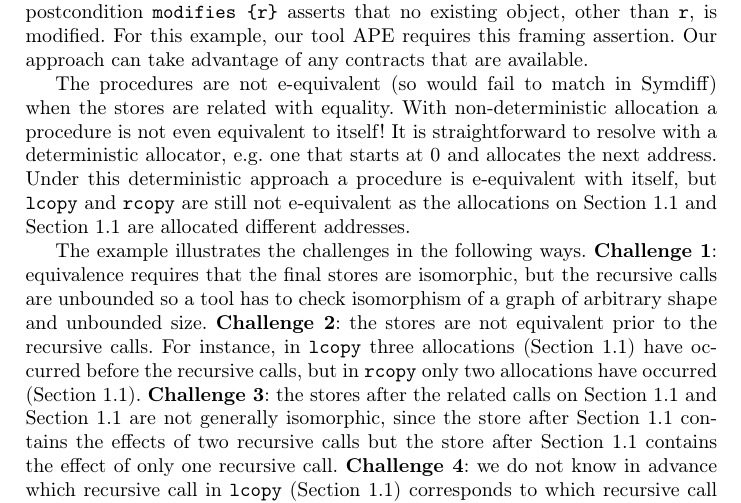
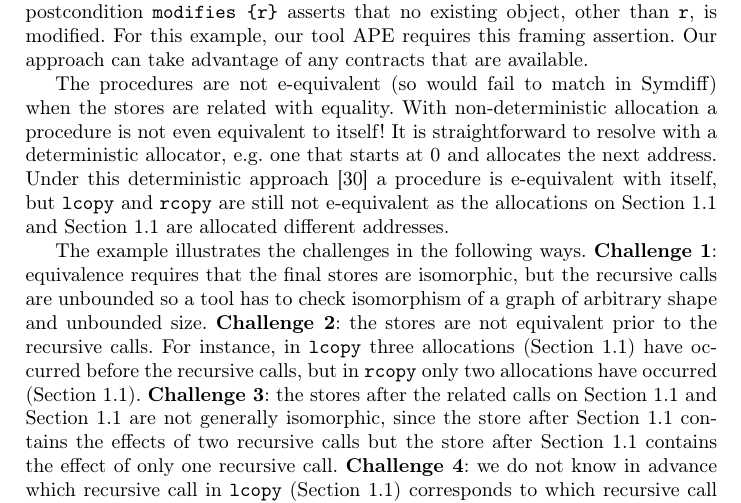
Before and after one commit to lexicalscope/paper-rie, a LaTeX thesis (riepaper.tex): part of page 4 of 28, cut so that both start at the same text. Compiled offline with pdfLaTeX.

Commit message:
Shuvendu's suggestion: add citation of SYMDIFF CAV paper as example of verification with a deterministic allocator

```diff
--- a/riepaper.tex
+++ b/riepaper.tex
@@ -812,7 +812,7 @@ Both procedures are intended to copy the passed structure  \texttt{t}. The proce
 
 The procedures are equivalent. An intuition as to why is: when \texttt{t} or \texttt{r} are \texttt{null} both procedures leave the heap unchanged. Otherwise, both procedures recursively copy all the nodes to the left, and all the nodes to the right, and return a newly allocated root node via the parameter \texttt{r}. The only pre-existing object modified by the procedures is the one pointed to by \texttt{r}. It is possible that \texttt{r} aliases a node reachable from \texttt{t}, but even so only the \texttt{v} field of \texttt{r} is written to, and only after the nodes have been copied. The objects allocated to \texttt{rl} and \texttt{rr} do not alias anything, so the recursive calls cannot modify the tree, and hence swapping the order of the recursive calls does not affect the result. The postcondition \texttt{modifies \{r\}} asserts that no existing object, other than \texttt{r}, is modified. For this example, our tool \tool{} requires this framing assertion. Our approach can take advantage of any contracts that are available.
 
-The procedures are not \symdiffequiva{} (so would fail to match in Symdiff) when the stores are related with equality. With non-deterministic allocation a procedure is not even equivalent to itself! It is straightforward to resolve with a deterministic allocator, \eg one that starts at 0 and allocates the next address. Under this deterministic approach a procedure is \symdiffequiva{} with itself, but \copylr{} and \copyrl{} are still not \symdiffequiva{} as the allocations on \Cref{lst:orig copylr parent} and \Cref{lst:orig copyrl parent} are allocated different addresses.
+The procedures are not \symdiffequiva{} (so would fail to match in Symdiff) when the stores are related with equality. With non-deterministic allocation a procedure is not even equivalent to itself! It is straightforward to resolve with a deterministic allocator, \eg one that starts at 0 and allocates the next address. Under this deterministic approach~\cite{Lahiri2012} a procedure is \symdiffequiva{} with itself, but \copylr{} and \copyrl{} are still not \symdiffequiva{} as the allocations on \Cref{lst:orig copylr parent} and \Cref{lst:orig copyrl parent} are allocated different addresses.
 
 The example illustrates the challenges in the following ways. \textbf{\Cone{}}: equivalence requires that the final stores are isomorphic, but the recursive calls are unbounded so a tool has to check isomorphism of a graph of arbitrary shape and unbounded size. \textbf{\Ctwo{}}: the stores are not equivalent prior to the recursive calls. For instance, in \copylr{} three allocations (\Cref{lst:orig copylr alloc1,lst:orig copylr alloc2,lst:orig copylr alloc3}) have occurred before the recursive calls, but in \copyrl{} only two allocations have occurred (\Cref{lst:orig copyrl alloc1,lst:orig copyrl alloc2}). \textbf{\Cthree{}}: the stores after the related calls on \Cref{lst:orig copylr call1} and \Cref{lst:orig copyrl call2} are not generally isomorphic, since the store after \Cref{lst:orig copyrl call2} contains the effects of two recursive calls but the store after \Cref{lst:orig copylr call1} contains the effect of only one recursive call. \textbf{\Cfour{}}: we do not know in advance which recursive call in \copylr{} (\Cref{lst:orig copylr call1,lst:orig copylr call2}) corresponds to which recursive call in \copyrl{} (\Cref{lst:orig copyrl call1,lst:orig copyrl call2}).
 
```
Also changed, not shown: riepaper.pdf.
